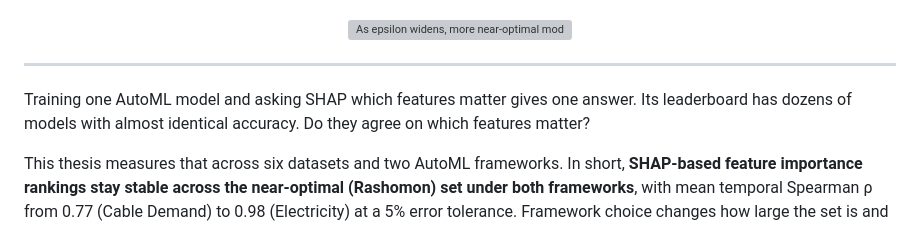
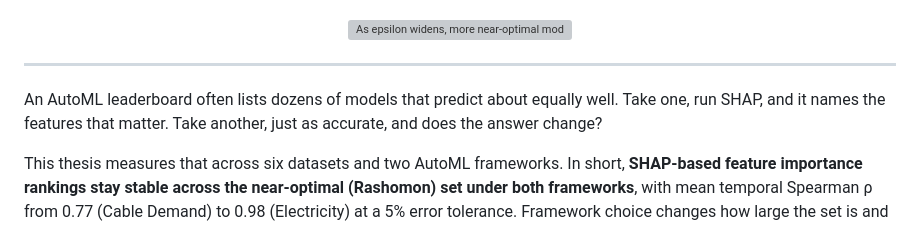
Before and after one commit to devika1402/rashomon-shap, a Markdown page: README.md, the part around the change. GitHub-like rendering; grey boxes are pictures that could not be loaded.

Commit message:
Reword README opening

```diff
--- a/README.md
+++ b/README.md
@@ -19,7 +19,7 @@ Master's thesis &middot; Devika Rajasekar &middot; Leiden University &middot; 20
 
 ---
 
-Training one AutoML model and asking SHAP which features matter gives one answer. Its leaderboard has dozens of models with almost identical accuracy. Do they agree on which features matter?
+An AutoML leaderboard often lists dozens of models that predict about equally well. Take one, run SHAP, and it names the features that matter. Take another, just as accurate, and does the answer change?
 
 This thesis measures that across six datasets and two AutoML frameworks. In short, **SHAP-based feature importance rankings stay stable across the near-optimal (Rashomon) set under both frameworks**, with mean temporal Spearman ρ from 0.77 (Cable Demand) to 0.98 (Electricity) at a 5% error tolerance. Framework choice changes how large the set is and which model families it contains. Neither of those affects stability.
 
```
